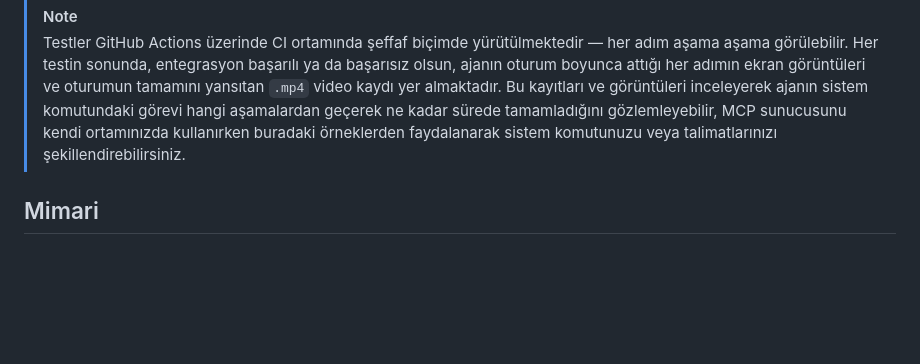
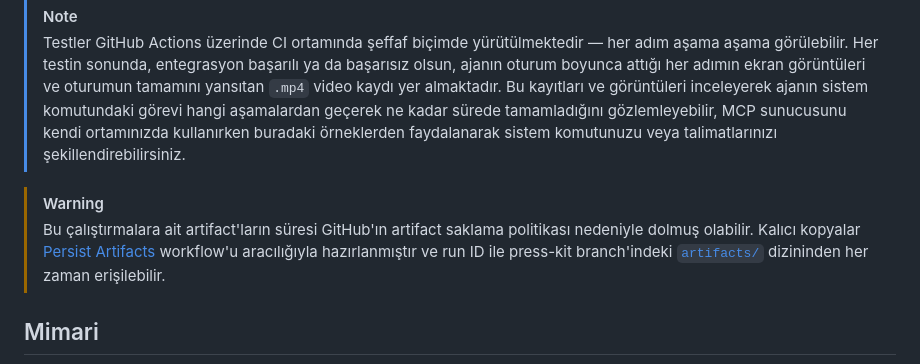
Before and after one commit to ARAS-Workspace/claude-kvm, a Markdown page: README_TR.md, the part around the change. Drawn GitHub-style; blank space fills up the shorter version.

Commit message:
Add artifact retention warning to live test runs section

```diff
--- a/README_TR.md
+++ b/README_TR.md
@@ -16,6 +16,9 @@ Claude KVM, VNC protokolü üzerinden uzak masaüstü ortamlarını kontrol eden
 
 > [!NOTE]
 > Testler GitHub Actions üzerinde CI ortamında şeffaf biçimde yürütülmektedir — her adım aşama aşama görülebilir. Her testin sonunda, entegrasyon başarılı ya da başarısız olsun, ajanın oturum boyunca attığı her adımın ekran görüntüleri ve oturumun tamamını yansıtan `.mp4` video kaydı yer almaktadır. Bu kayıtları ve görüntüleri inceleyerek ajanın sistem komutundaki görevi hangi aşamalardan geçerek ne kadar sürede tamamladığını gözlemleyebilir, MCP sunucusunu kendi ortamınızda kullanırken buradaki örneklerden faydalanarak sistem komutunuzu veya talimatlarınızı şekillendirebilirsiniz.
+
+> [!WARNING]
+> Bu çalıştırmalara ait artifact'ların süresi GitHub'ın artifact saklama politikası nedeniyle dolmuş olabilir. Kalıcı kopyalar [Persist Artifacts](https://github.com/ARAS-Workspace/claude-kvm/actions/workflows/persist-artifacts.yml) workflow'u aracılığıyla hazırlanmıştır ve run ID ile press-kit branch'indeki [`artifacts/`](https://github.com/ARAS-Workspace/claude-kvm/tree/press-kit/artifacts) dizininden her zaman erişilebilir.
 
 ## Mimari
 
```
Also changed, not shown: README.md (+3 -0 lines).
